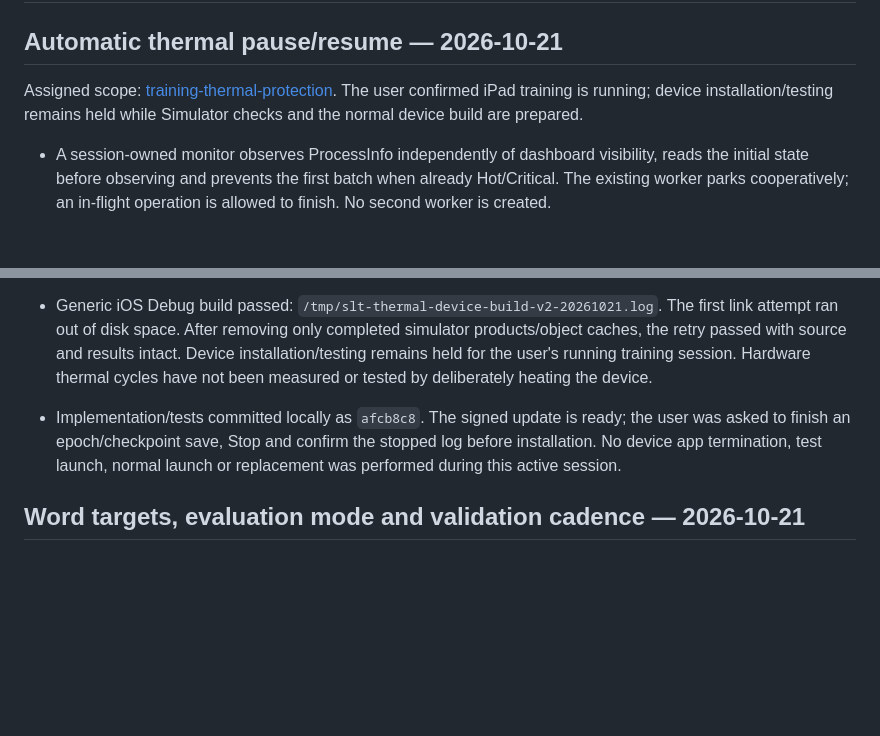
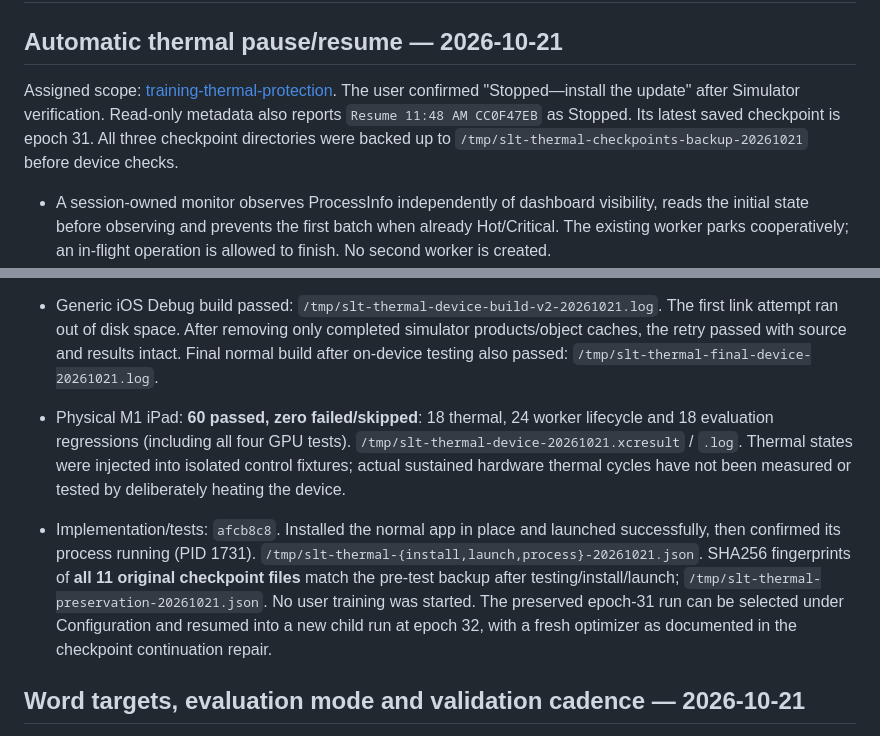
Before and after one commit to spsarolkar/SignLanguageTranslate, a Markdown page: docs/status.md, 2 parts joined by grey strips. Drawn GitHub-style; blank space fills up the shorter version.

Commit message:
Record thermal checks and iPad installation

```diff
--- a/docs/status.md
+++ b/docs/status.md
@@ -3,8 +3,10 @@
 ## Automatic thermal pause/resume — 2026-10-21
 
 Assigned scope: [training-thermal-protection](plans/training-thermal-protection.md).
-The user confirmed iPad training is running; device installation/testing remains
-held while Simulator checks and the normal device build are prepared.
+The user confirmed "Stopped—install the update" after Simulator verification.
+Read-only metadata also reports `Resume 11:48 AM CC0F47EB` as Stopped. Its
+latest saved checkpoint is epoch 31. All three checkpoint directories were
+backed up to `/tmp/slt-thermal-checkpoints-backup-20261021` before device checks.
 
 - A session-owned monitor observes ProcessInfo independently of dashboard
   visibility, reads the initial state before observing and prevents the first
@@ -48,13 +50,21 @@ Verification:
 - Generic iOS Debug build passed: `/tmp/slt-thermal-device-build-v2-20261021.log`.
   The first link attempt ran out of disk space. After removing only completed
   simulator products/object caches, the retry passed with source and results
-  intact. Device installation/testing remains held for the user's running
-  training session. Hardware thermal cycles have not been measured or tested
-  by deliberately heating the device.
-- Implementation/tests committed locally as `afcb8c8`. The signed update is
-  ready; the user was asked to finish an epoch/checkpoint save, Stop and confirm
-  the stopped log before installation. No device app termination, test launch,
-  normal launch or replacement was performed during this active session.
+  intact. Final normal build after on-device testing also passed:
+  `/tmp/slt-thermal-final-device-20261021.log`.
+- Physical M1 iPad: **60 passed, zero failed/skipped**: 18 thermal, 24 worker
+  lifecycle and 18 evaluation regressions (including all four GPU tests).
+  `/tmp/slt-thermal-device-20261021.xcresult` / `.log`. Thermal states were
+  injected into isolated control fixtures; actual sustained hardware thermal
+  cycles have not been measured or tested by deliberately heating the device.
+- Implementation/tests: `afcb8c8`. Installed the normal app in place and
+  launched successfully, then confirmed its process running (PID 1731).
+  `/tmp/slt-thermal-{install,launch,process}-20261021.json`. SHA256 fingerprints
+  of **all 11 original checkpoint files** match the pre-test backup after
+  testing/install/launch; `/tmp/slt-thermal-preservation-20261021.json`.
+  No user training was started. The preserved epoch-31 run can be selected
+  under Configuration and resumed into a new child run at epoch 32, with a
+  fresh optimizer as documented in the checkpoint continuation repair.
 
 ## Word targets, evaluation mode and validation cadence — 2026-10-21
 
```
Also changed, not shown: docs/plans/training-thermal-protection.md (+10 -6 lines).
